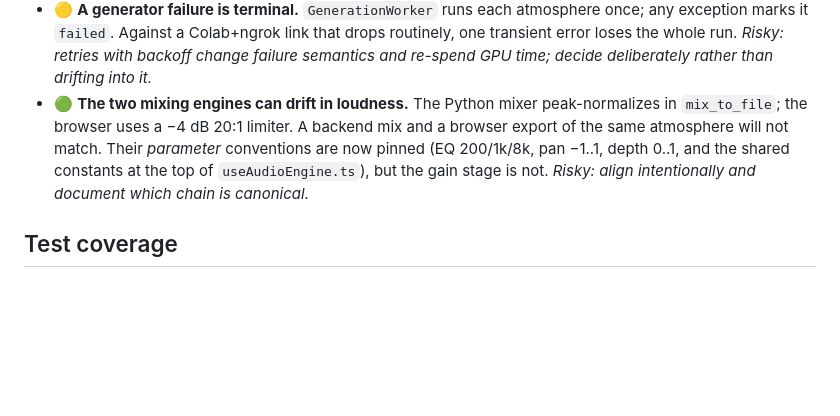
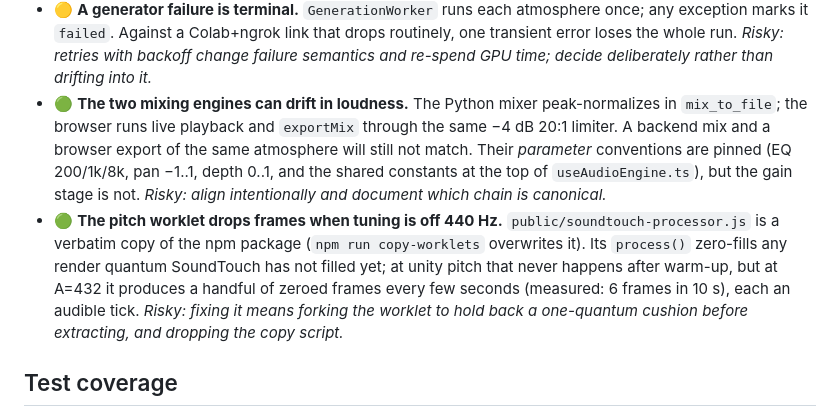
Before and after one commit to orcrobert/halcyon, a Markdown page: .claude/AUDIT.md, the part around the change. Drawn GitHub-style; blank space fills up the shorter version.

Commit message:
docs: Note the shared export limiter and the worklet tuning dropouts

```diff
--- a/.claude/AUDIT.md
+++ b/.claude/AUDIT.md
@@ -26,12 +26,20 @@ Last reviewed against the tree at `refactor/architecture-cleanup`.
   retries with backoff change failure semantics and re-spend GPU time; decide
   deliberately rather than drifting into it.*
 - 🟢 **The two mixing engines can drift in loudness.** The Python mixer
-  peak-normalizes in `mix_to_file`; the browser uses a −4 dB 20:1 limiter. A
-  backend mix and a browser export of the same atmosphere will not match. Their
-  *parameter* conventions are now pinned (EQ 200/1k/8k, pan −1..1, depth 0..1,
-  and the shared constants at the top of `useAudioEngine.ts`), but the gain
-  stage is not. *Risky: align intentionally and document which chain is
-  canonical.*
+  peak-normalizes in `mix_to_file`; the browser runs live playback and
+  `exportMix` through the same −4 dB 20:1 limiter. A backend mix and a browser
+  export of the same atmosphere will still not match. Their *parameter*
+  conventions are pinned (EQ 200/1k/8k, pan −1..1, depth 0..1, and the shared
+  constants at the top of `useAudioEngine.ts`), but the gain stage is not.
+  *Risky: align intentionally and document which chain is canonical.*
+- 🟢 **The pitch worklet drops frames when tuning is off 440 Hz.**
+  `public/soundtouch-processor.js` is a verbatim copy of the npm package
+  (`npm run copy-worklets` overwrites it). Its `process()` zero-fills any render
+  quantum SoundTouch has not filled yet; at unity pitch that never happens after
+  warm-up, but at A=432 it produces a handful of zeroed frames every few seconds
+  (measured: 6 frames in 10 s), each an audible tick. *Risky: fixing it means
+  forking the worklet to hold back a one-quantum cushion before extracting, and
+  dropping the copy script.*
 
 ## Test coverage
 
```
